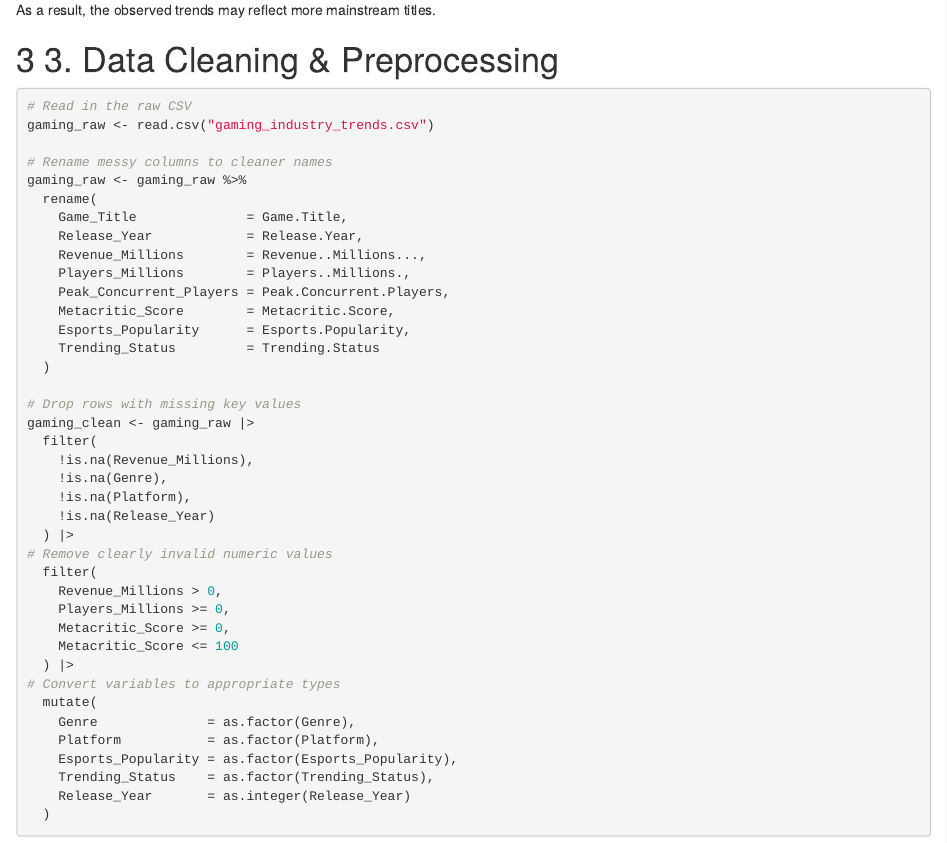
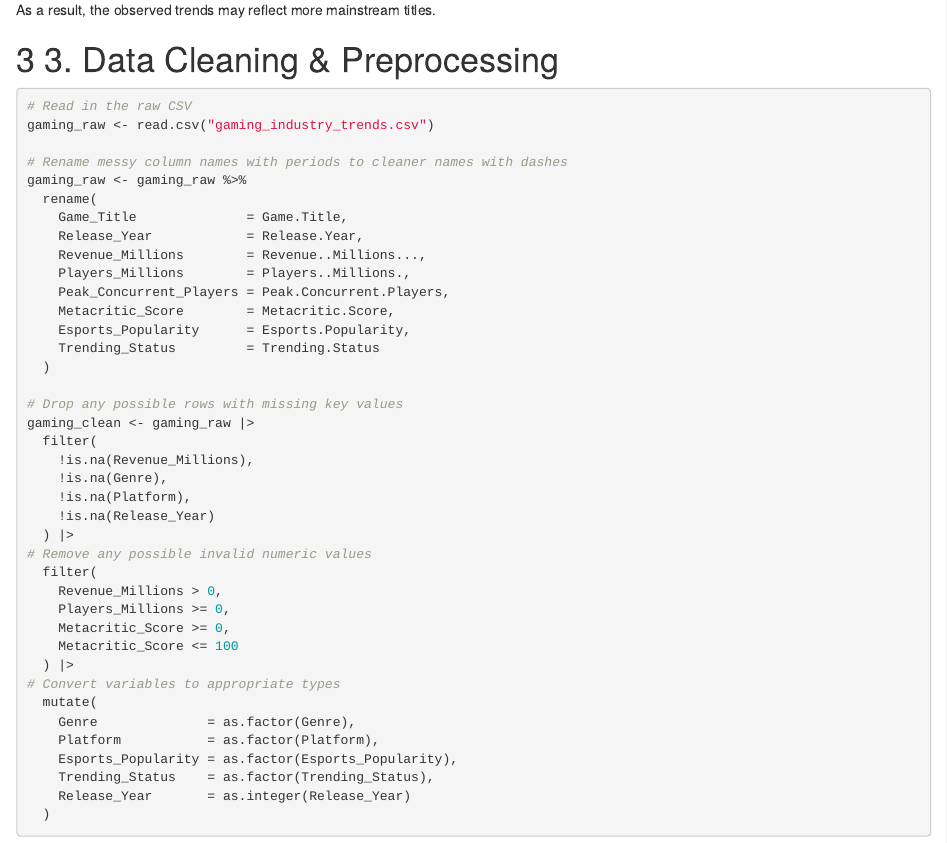
Before and after one commit to wwyssvar/Final-Project-Predicting-Video-Game-Revenue-, an R Markdown document (Predicting-Video-Game-Revenue.Rmd): the page in a window 1100 px wide, from 900 px down. Rendered offline with R 4.5, knitr and Pandoc, with nearby package versions; a font, style sheet, LaTeX package, included part or bibliography that could not be used is replaced or left out; common packages that the code uses without loading them are loaded.

Commit message:
changed some notes

```diff
--- a/Predicting-Video-Game-Revenue.Rmd
+++ b/Predicting-Video-Game-Revenue.Rmd
@@ -42,7 +42,7 @@ As a result, the observed trends may reflect more mainstream titles.
 # Read in the raw CSV
 gaming_raw <- read.csv("gaming_industry_trends.csv")
 
-# Rename messy columns to cleaner names
+# Rename messy column names with periods to cleaner names with dashes
 gaming_raw <- gaming_raw %>%
   rename(
     Game_Title              = Game.Title,
@@ -55,7 +55,7 @@ gaming_raw <- gaming_raw %>%
     Trending_Status         = Trending.Status
   )
 
-# Drop rows with missing key values
+# Drop any possible rows with missing key values
 gaming_clean <- gaming_raw |>
   filter(
     !is.na(Revenue_Millions),
@@ -63,7 +63,7 @@ gaming_clean <- gaming_raw |>
     !is.na(Platform),
     !is.na(Release_Year)
   ) |>
-# Remove clearly invalid numeric values
+# Remove any possible invalid numeric values
   filter(
     Revenue_Millions > 0,
     Players_Millions >= 0,
```
